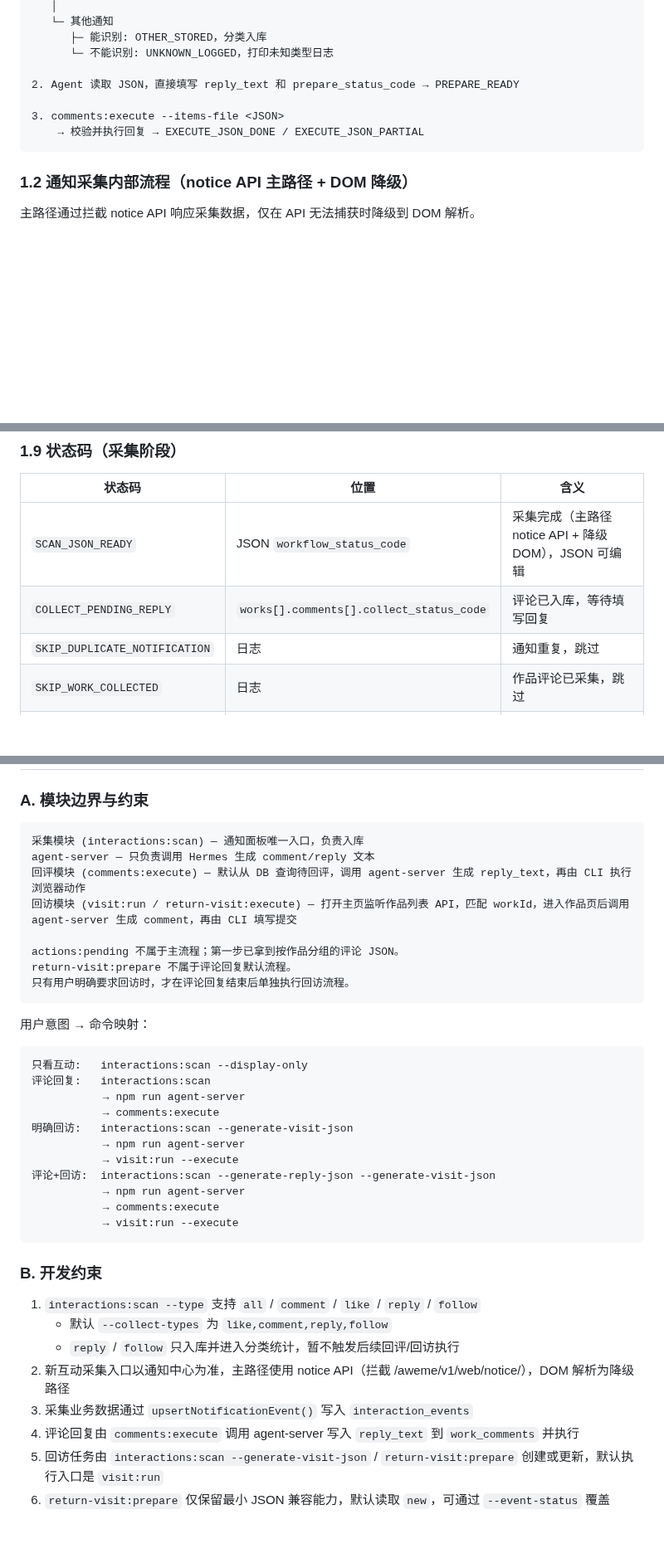
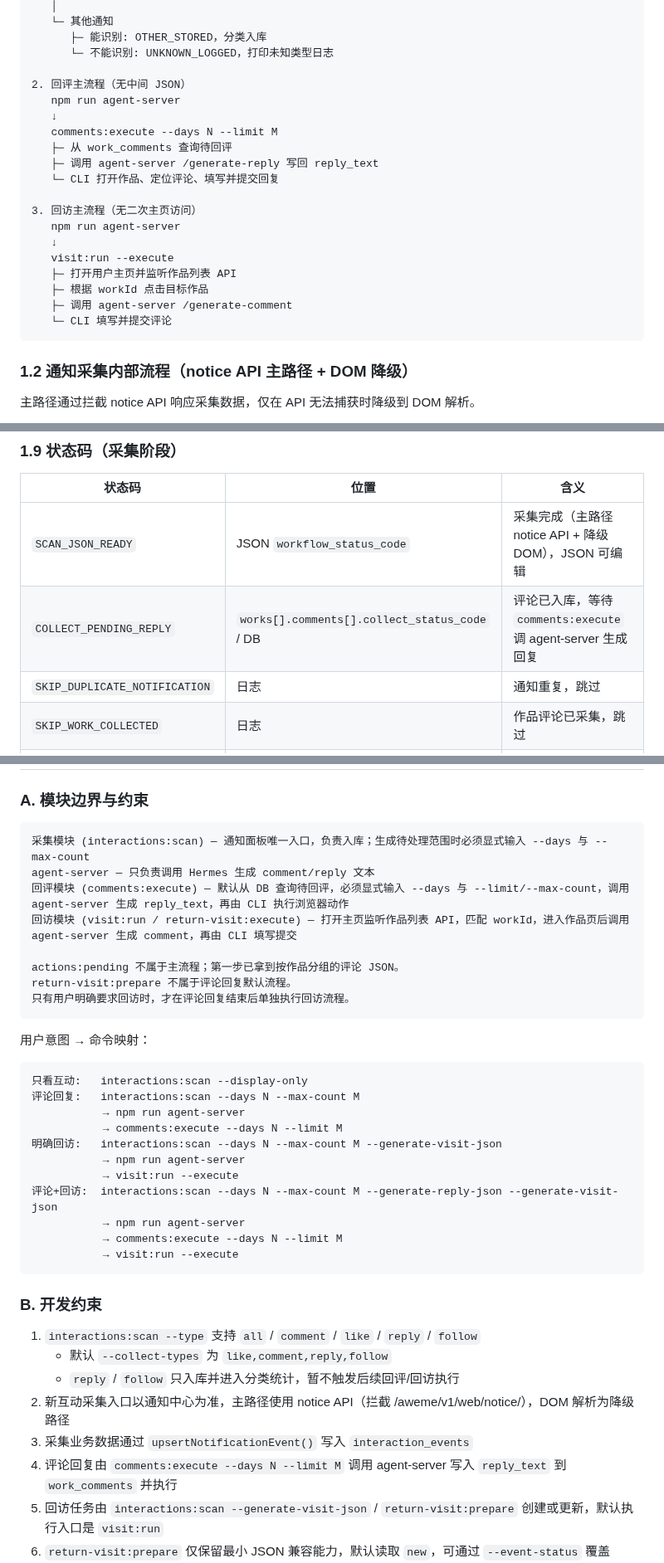
Before and after one commit to breezePeak/li_shang_wang_lai, a Markdown page: docs/TODO.md, 3 parts joined by grey strips. Shown at 83% size. GitHub-like rendering; blank space fills up the shorter version.

````diff
--- a/docs/TODO.md
+++ b/docs/TODO.md
@@ -41,10 +41,22 @@
       ├─ 能识别: OTHER_STORED，分类入库
       └─ 不能识别: UNKNOWN_LOGGED，打印未知类型日志
 
-2. Agent 读取 JSON，直接填写 reply_text 和 prepare_status_code → PREPARE_READY
+2. 回评主流程（无中间 JSON）
+   npm run agent-server
+   ↓
+   comments:execute --days N --limit M
+   ├─ 从 work_comments 查询待回评
+   ├─ 调用 agent-server /generate-reply 写回 reply_text
+   └─ CLI 打开作品、定位评论、填写并提交回复
 
-3. comments:execute --items-file <JSON>
-    → 校验并执行回复 → EXECUTE_JSON_DONE / EXECUTE_JSON_PARTIAL
+3. 回访主流程（无二次主页访问）
+   npm run agent-server
+   ↓
+   visit:run --execute
+   ├─ 打开用户主页并监听作品列表 API
+   ├─ 根据 workId 点击目标作品
+   ├─ 调用 agent-server /generate-comment
+   └─ CLI 填写并提交评论
 ```
 
 ### 1.2 通知采集内部流程（notice API 主路径 + DOM 降级）
@@ -257,7 +269,7 @@ profile_resolution_status  status  scanned_at
 | 状态码 | 位置 | 含义 |
 |---|---|---|
 | `SCAN_JSON_READY` | JSON `workflow_status_code` | 采集完成（主路径 notice API + 降级 DOM），JSON 可编辑 |
-| `COLLECT_PENDING_REPLY` | `works[].comments[].collect_status_code` | 评论已入库，等待填写回复 |
+| `COLLECT_PENDING_REPLY` | `works[].comments[].collect_status_code` / DB | 评论已入库，等待 `comments:execute` 调 agent-server 生成回复 |
 | `SKIP_DUPLICATE_NOTIFICATION` | 日志 | 通知重复，跳过 |
 | `SKIP_WORK_COLLECTED` | 日志 | 作品评论已采集，跳过 |
 | `LIKE_EVENT_STORED` | `interaction_events` | 点赞通知已入库 |
@@ -540,9 +552,9 @@ pending_visit → executing → done
 ### A. 模块边界与约束
 
 ```text
-采集模块 (interactions:scan) — 通知面板唯一入口，负责入库
+采集模块 (interactions:scan) — 通知面板唯一入口，负责入库；生成待处理范围时必须显式输入 --days 与 --max-count
 agent-server — 只负责调用 Hermes 生成 comment/reply 文本
-回评模块 (comments:execute) — 默认从 DB 查询待回评，调用 agent-server 生成 reply_text，再由 CLI 执行浏览器动作
+回评模块 (comments:execute) — 默认从 DB 查询待回评，必须显式输入 --days 与 --limit/--max-count，调用 agent-server 生成 reply_text，再由 CLI 执行浏览器动作
 回访模块 (visit:run / return-visit:execute) — 打开主页监听作品列表 API，匹配 workId，进入作品页后调用 agent-server 生成 comment，再由 CLI 填写提交
 
 actions:pending 不属于主流程；第一步已拿到按作品分组的评论 JSON。
@@ -554,15 +566,15 @@ return-visit:prepare 不属于评论回复默认流程。
 
 ```text
 只看互动:   interactions:scan --display-only
-评论回复:   interactions:scan
+评论回复:   interactions:scan --days N --max-count M
            → npm run agent-server
-           → comments:execute
-明确回访:   interactions:scan --generate-visit-json
+           → comments:execute --days N --limit M
+明确回访:   interactions:scan --days N --max-count M --generate-visit-json
            → npm run agent-server
            → visit:run --execute
-评论+回访:  interactions:scan --generate-reply-json --generate-visit-json
+评论+回访:  interactions:scan --days N --max-count M --generate-reply-json --generate-visit-json
            → npm run agent-server
-           → comments:execute
+           → comments:execute --days N --limit M
            → visit:run --execute
 ```
 
@@ -573,7 +585,7 @@ return-visit:prepare 不属于评论回复默认流程。
    - `reply` / `follow` 只入库并进入分类统计，暂不触发后续回评/回访执行
 2. 新互动采集入口以通知中心为准，主路径使用 notice API（拦截 /aweme/v1/web/notice/），DOM 解析为降级路径
 3. 采集业务数据通过 `upsertNotificationEvent()` 写入 `interaction_events`
-4. 评论回复由 `comments:execute` 调用 agent-server 写入 `reply_text` 到 `work_comments` 并执行
+4. 评论回复由 `comments:execute --days N --limit M` 调用 agent-server 写入 `reply_text` 到 `work_comments` 并执行
 5. 回访任务由 `interactions:scan --generate-visit-json` / `return-visit:prepare` 创建或更新，默认执行入口是 `visit:run`
 6. `return-visit:prepare` 仅保留最小 JSON 兼容能力，默认读取 `new`，可通过 `--event-status` 覆盖
 7. 日志里 `newInBatch` 不是"新入库数量"，是"本次扫描内未见过且通过过滤"
````
Also changed, not shown: other parts of docs/TODO.md (+3 -3 lines), README.md (+14 -8 lines).
